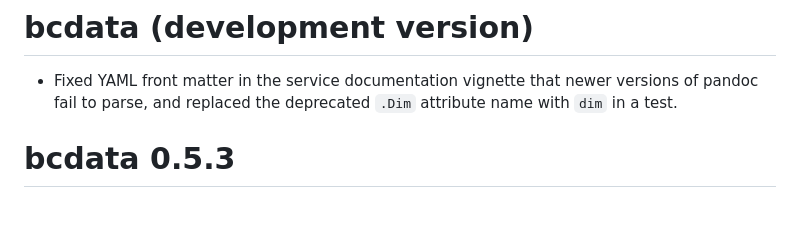
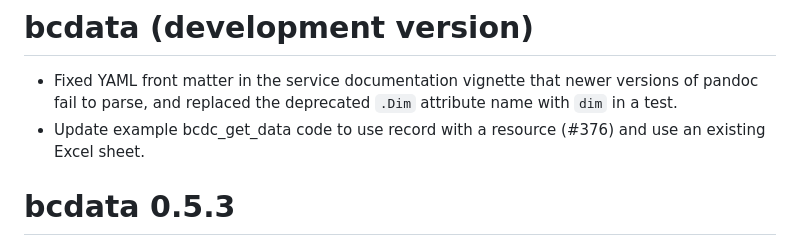
Before and after one commit to bcgov/bcdata, a Markdown page: NEWS.md, the part around the change. Rendered like a GitHub page; blank space fills up the shorter version.

Commit message:
add news entry

```diff
--- a/NEWS.md
+++ b/NEWS.md
@@ -3,6 +3,7 @@
 * Fixed YAML front matter in the service documentation vignette that newer
   versions of pandoc fail to parse, and replaced the deprecated `.Dim`
   attribute name with `dim` in a test.
+* Update example bcdc_get_data code to use record with a resource (#376) and use an existing Excel sheet.
 
 # bcdata 0.5.3
 
```
